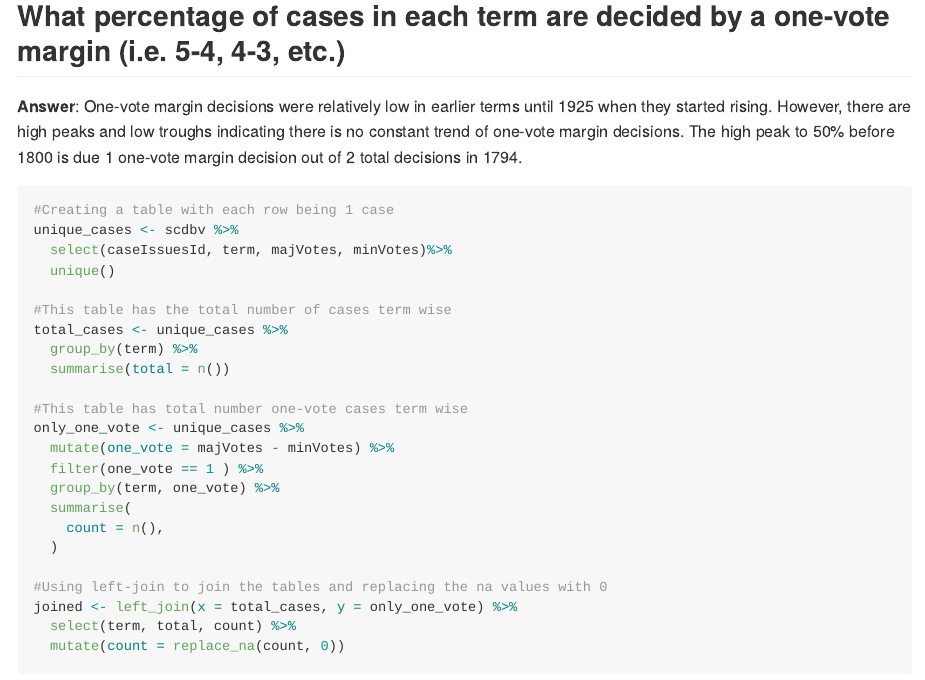
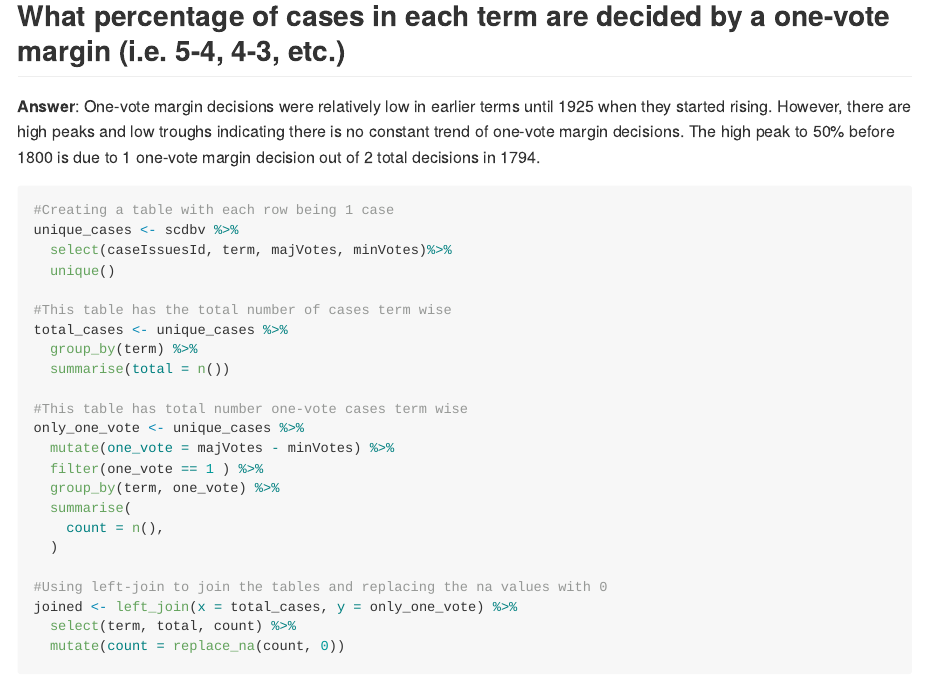
Before and after one commit to Ojaswi1/Wrangling-SCOTUS-data, an R Markdown document (scotus.Rmd): the page in a window 1100 px wide, from 3150 px down. The pictures show the output file scotus.md that the author committed with the source, drawn offline in the style of GitHub; long lines of code are wrapped.

Commit message:
Corrected a typo in the first answer of scotus

````diff
--- a/scotus.Rmd
+++ b/scotus.Rmd
@@ -43,7 +43,7 @@ scdbv
 
 ## What percentage of cases in each term are decided by a one-vote margin (i.e. 5-4, 4-3, etc.)
 
-**Answer**: One-vote margin decisions were relatively low in earlier terms until 1925 when they started rising. However, there are high peaks and low troughs indicating there is no constant trend of one-vote margin decisions. The high peak to 50% before 1800 is due 1 one-vote margin decision out of 2 total decisions in 1794.
+**Answer**: One-vote margin decisions were relatively low in earlier terms until 1925 when they started rising. However, there are high peaks and low troughs indicating there is no constant trend of one-vote margin decisions. The high peak to 50% before 1800 is due to 1 one-vote margin decision out of 2 total decisions in 1794.
 
 ```{r}
 
````
Also changed, not shown: scotus.md.
